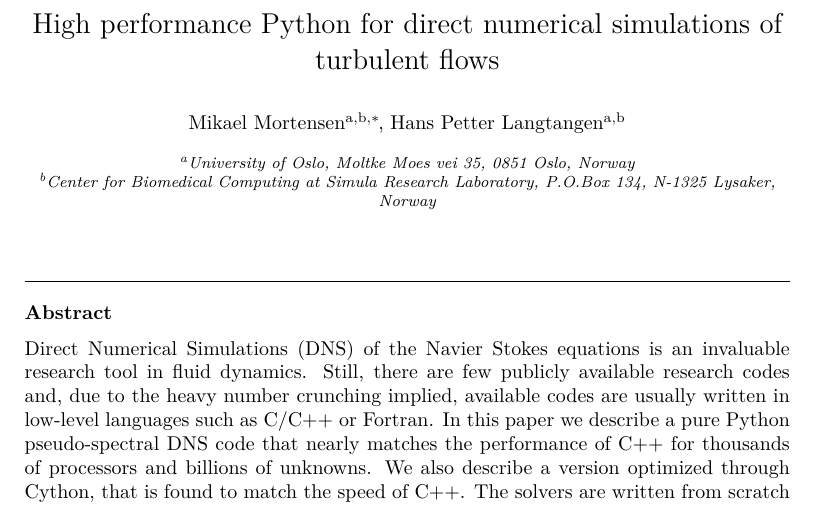
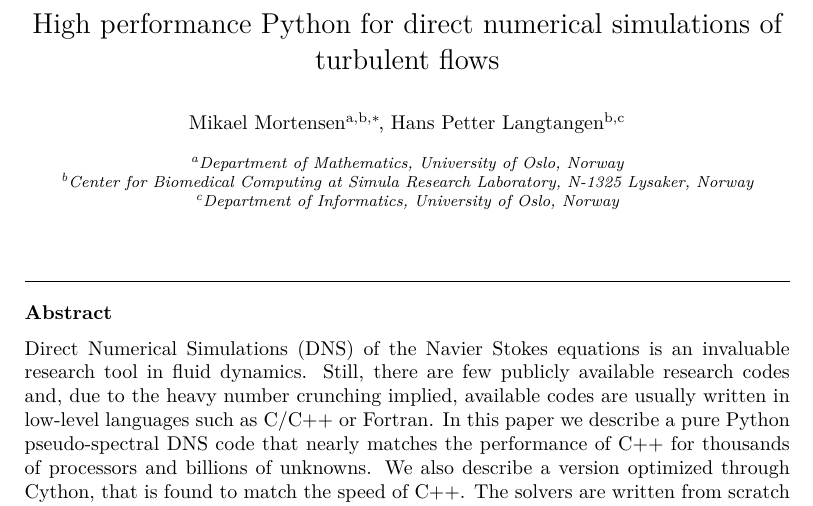
Before and after one commit to hplgit/SpectralDNS-paper, a LaTeX paper (PythonDNSproject.tex): part of page 1 of 26, cut so that both start at the same text. Compiled offline with pdfLaTeX.

Commit message:
Fixed addresses.

```diff
--- a/PythonDNSproject.tex
+++ b/PythonDNSproject.tex
@@ -210,9 +210,10 @@ float=htpb,
 %% \address[label2]{<address>}
 
 \author[a,b]{Mikael Mortensen\corref{author}}
-\address[a]{University of Oslo, Moltke Moes vei 35, 0851 Oslo, Norway}
-\address[b]{Center for Biomedical Computing at Simula Research Laboratory, P.O.Box 134, N-1325 Lysaker, Norway}
-\author[a,b]{Hans Petter Langtangen}
+\author[b,c]{Hans Petter Langtangen}
+\address[a]{Department of Mathematics, University of Oslo, Norway}
+\address[b]{Center for Biomedical Computing at Simula Research Laboratory, N-1325 Lysaker, Norway}
+\address[c]{Department of Informatics, University of Oslo, Norway}
 
 \cortext[author] {Corresponding author.\\\textit{E-mail address:} mikaem@math.uio.no}
 
```
